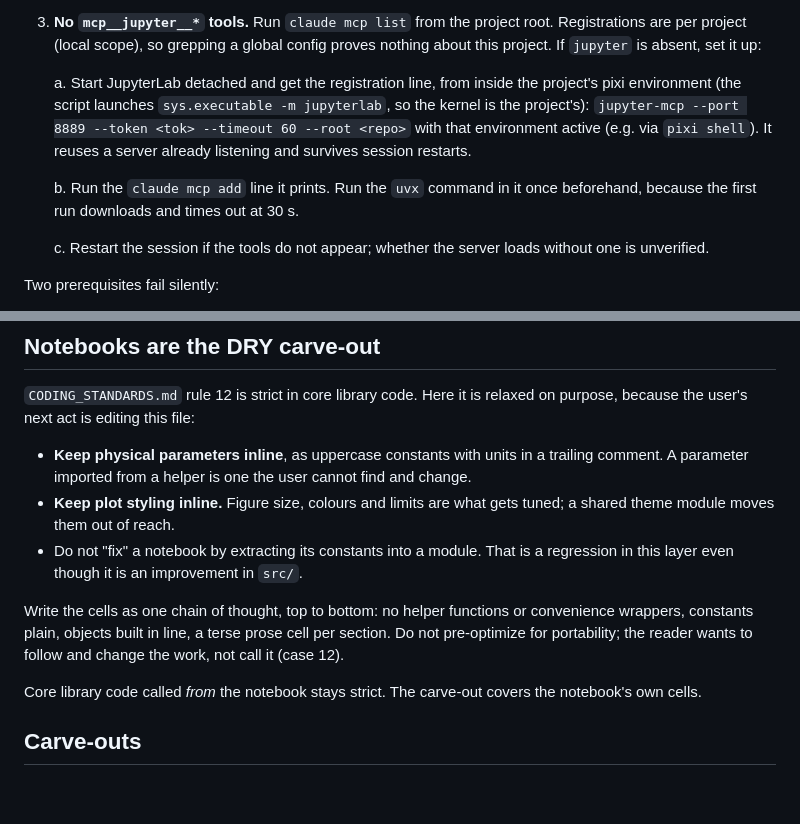
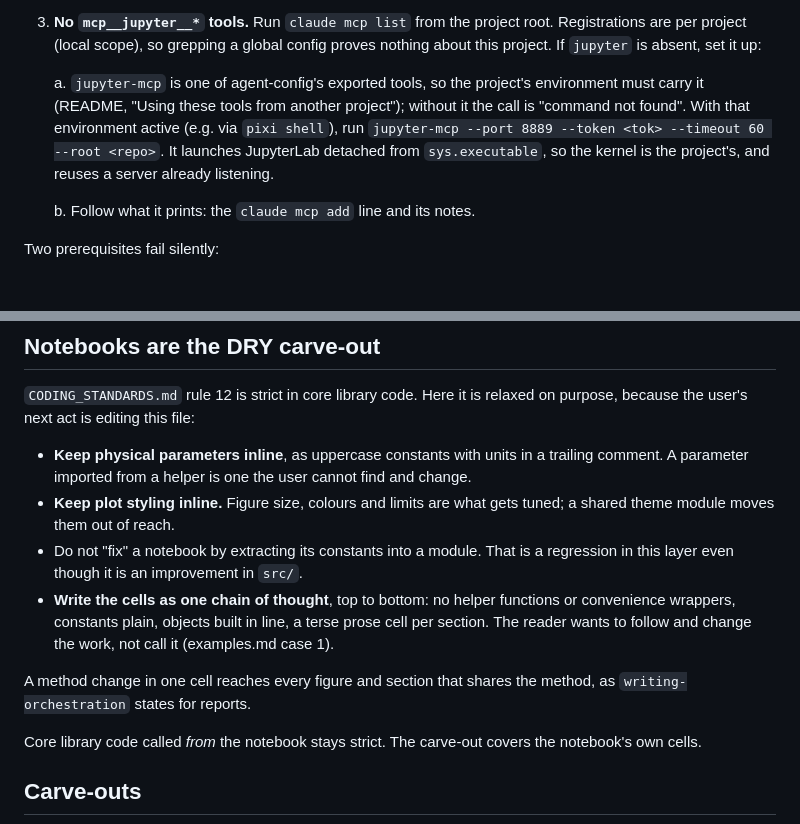
Before and after one commit to npeard/agent-config, a Markdown page: skills/notebooks/SKILL.md, 2 parts joined by grey strips. GitHub-like rendering; blank space fills up the shorter version.

Commit message:
Name jupyter-mcp's prerequisite and defer to its printed notes
The skill restated the uvx and restart notes jupyter-mcp already prints, a
second copy to drift, while omitting the one thing it cannot print: the
project must carry agent-config's exported tools or the call is 'command
not found'. Also fold the one-chain-of-thought rule into the carve-out list
and point at writing-orchestration's method-propagation rule, which the
user's notes apply to notebooks too.

Co-Authored-By: Claude Opus 5.5 (1M context) <noreply@anthropic.com>

```diff
--- a/skills/notebooks/SKILL.md
+++ b/skills/notebooks/SKILL.md
@@ -79,19 +79,15 @@ Check in this order:
    grepping a global config proves nothing about this project. If
    `jupyter` is absent, set it up:
 
-   a. Start JupyterLab detached and get the registration line, from
-   inside the project's pixi environment (the script launches
-   `sys.executable -m jupyterlab`, so the kernel is the project's):
-   `jupyter-mcp --port 8889 --token <tok> --timeout 60 --root <repo>`
-   with that environment active (e.g. via `pixi shell`). It reuses a
-   server already listening and survives session restarts.
+   a. `jupyter-mcp` is one of agent-config's exported tools, so the
+   project's environment must carry it (README, "Using these tools from
+   another project"); without it the call is "command not found". With
+   that environment active (e.g. via `pixi shell`), run
+   `jupyter-mcp --port 8889 --token <tok> --timeout 60 --root <repo>`.
+   It launches JupyterLab detached from `sys.executable`, so the kernel
+   is the project's, and reuses a server already listening.
 
-   b. Run the `claude mcp add` line it prints. Run the `uvx` command in
-   it once beforehand, because the first run downloads and times out at
-   30 s.
-
-   c. Restart the session if the tools do not appear; whether the server
-   loads without one is unverified.
+   b. Follow what it prints: the `claude mcp add` line and its notes.
 
 Two prerequisites fail silently:
 
@@ -206,12 +202,13 @@ relaxed on purpose, because the user's next act is editing this file:
 - Do not "fix" a notebook by extracting its constants into a module.
   That is a regression in this layer even though it is an improvement in
   `src/`.
+- **Write the cells as one chain of thought**, top to bottom: no helper
+  functions or convenience wrappers, constants plain, objects built in
+  line, a terse prose cell per section. The reader wants to follow and
+  change the work, not call it (examples.md case 1).
 
-Write the cells as one chain of thought, top to bottom: no helper
-functions or convenience wrappers, constants plain, objects built in
-line, a terse prose cell per section. Do not pre-optimize for
-portability; the reader wants to follow and change the work, not call it
-(case 12).
+A method change in one cell reaches every figure and section that shares
+the method, as `writing-orchestration` states for reports.
 
 Core library code called *from* the notebook stays strict. The carve-out
 covers the notebook's own cells.
```
